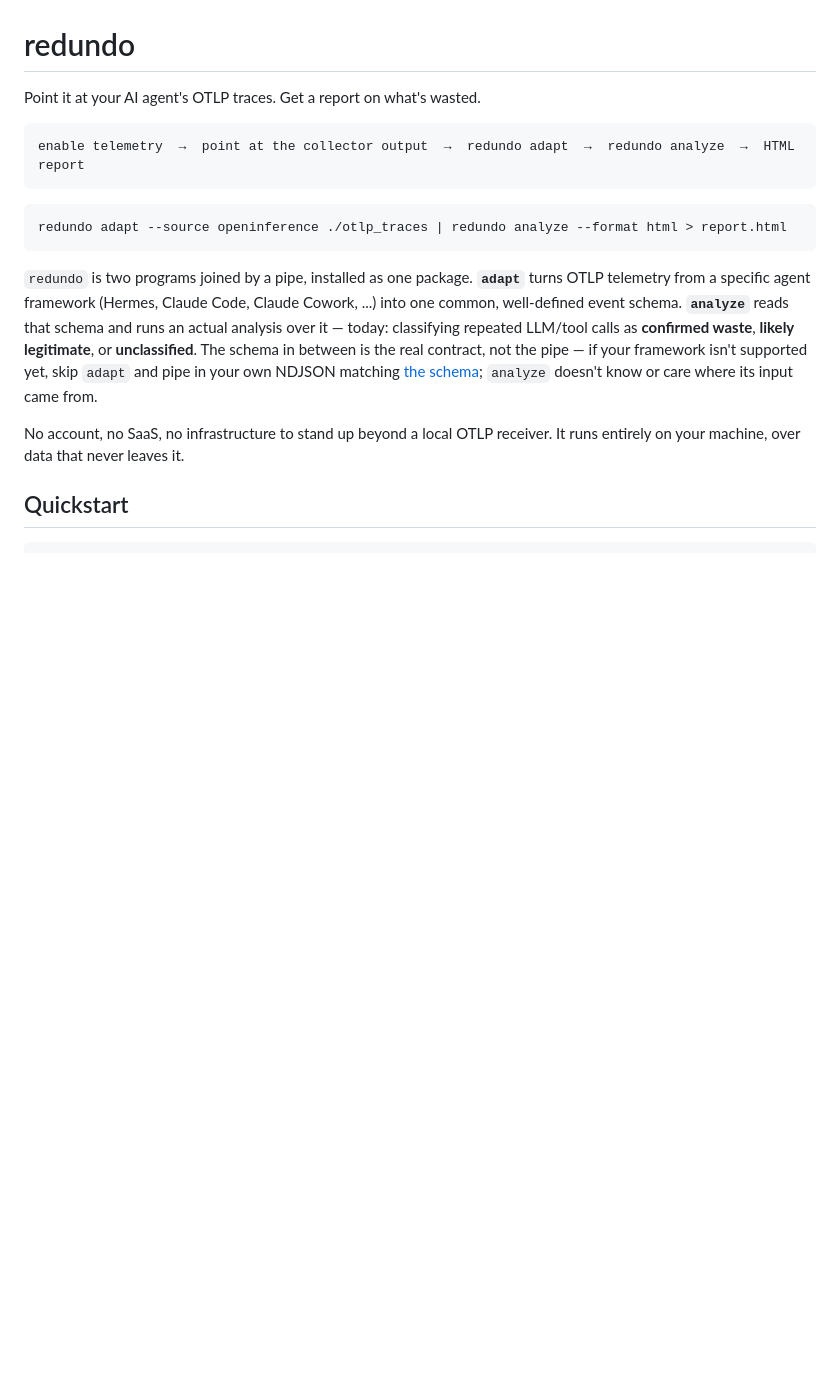
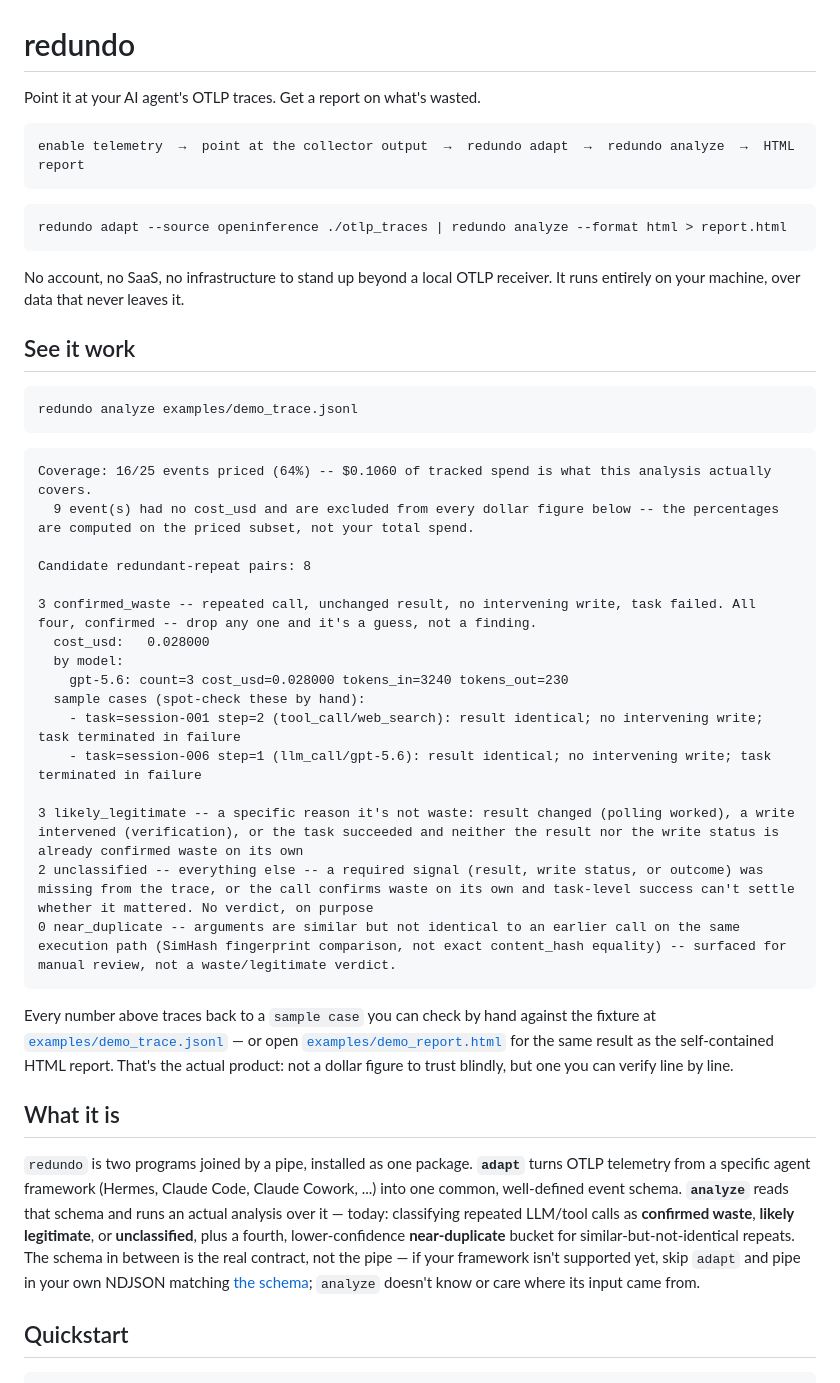
Before and after one commit to CogentWizards/redundo, a Markdown page: README.md, the part around one of its changes. GitHub-like rendering; blank space fills up the shorter version.

````diff
--- a/README.md
+++ b/README.md
@@ -10,18 +10,54 @@ enable telemetry  →  point at the collector output  →  redundo adapt  →  r
 redundo adapt --source openinference ./otlp_traces | redundo analyze --format html > report.html
 ```
 
+No account, no SaaS, no infrastructure to stand up beyond a local OTLP
+receiver. It runs entirely on your machine, over data that never leaves it.
+
+## See it work
+
+```bash
+redundo analyze examples/demo_trace.jsonl
+```
+
+```
+Coverage: 16/25 events priced (64%) -- $0.1060 of tracked spend is what this analysis actually covers.
+  9 event(s) had no cost_usd and are excluded from every dollar figure below -- the percentages are computed on the priced subset, not your total spend.
+
+Candidate redundant-repeat pairs: 8
+
+3 confirmed_waste -- repeated call, unchanged result, no intervening write, task failed. All four, confirmed -- drop any one and it's a guess, not a finding.
+  cost_usd:   0.028000
+  by model:
+    gpt-5.6: count=3 cost_usd=0.028000 tokens_in=3240 tokens_out=230
+  sample cases (spot-check these by hand):
+    - task=session-001 step=2 (tool_call/web_search): result identical; no intervening write; task terminated in failure
+    - task=session-006 step=1 (llm_call/gpt-5.6): result identical; no intervening write; task terminated in failure
+
+3 likely_legitimate -- a specific reason it's not waste: result changed (polling worked), a write intervened (verification), or the task succeeded and neither the result nor the write status is already confirmed waste on its own
+2 unclassified -- everything else -- a required signal (result, write status, or outcome) was missing from the trace, or the call confirms waste on its own and task-level success can't settle whether it mattered. No verdict, on purpose
+0 near_duplicate -- arguments are similar but not identical to an earlier call on the same execution path (SimHash fingerprint comparison, not exact content_hash equality) -- surfaced for manual review, not a waste/legitimate verdict.
+```
+
+Every number above traces back to a `sample case` you can check by hand
+against the fixture at [`examples/demo_trace.jsonl`](examples/demo_trace.jsonl)
+— or open [`examples/demo_report.html`](examples/demo_report.html) for the
+same result as the self-contained HTML report. That's the actual product:
+not a dollar figure to trust blindly, but one you can verify line by line.
+
+## What it is
+
 `redundo` is two programs joined by a pipe, installed as one package.
 **`adapt`** turns OTLP telemetry from a specific agent framework (Hermes,
 Claude Code, Claude Cowork, ...) into one common, well-defined event
 schema. **`analyze`** reads that schema and runs an actual analysis over
 it — today: classifying repeated LLM/tool calls as **confirmed waste**,
-**likely legitimate**, or **unclassified**. The schema in between is the
-real contract, not the pipe — if your framework isn't supported yet, skip
-`adapt` and pipe in your own NDJSON matching [the schema](#the-schema-contract);
-`analyze` doesn't know or care where its input came from.
-
-No account, no SaaS, no infrastructure to stand up beyond a local OTLP
-receiver. It runs entirely on your machine, over data that never leaves it.
+**likely legitimate**, or **unclassified**, plus a fourth, lower-confidence
+**near-duplicate** bucket for similar-but-not-identical repeats. The
+schema in between is the real contract, not the pipe — if your framework
+isn't supported yet, skip
+`adapt` and pipe in your own NDJSON matching
+[the schema](docs/schema.md); `analyze` doesn't know or care where its
+input came from.
 
 ## Quickstart
 
````
Also changed, not shown: other parts of README.md (+120 -245 lines), docs/schema.md (added, +116 -0 lines).
